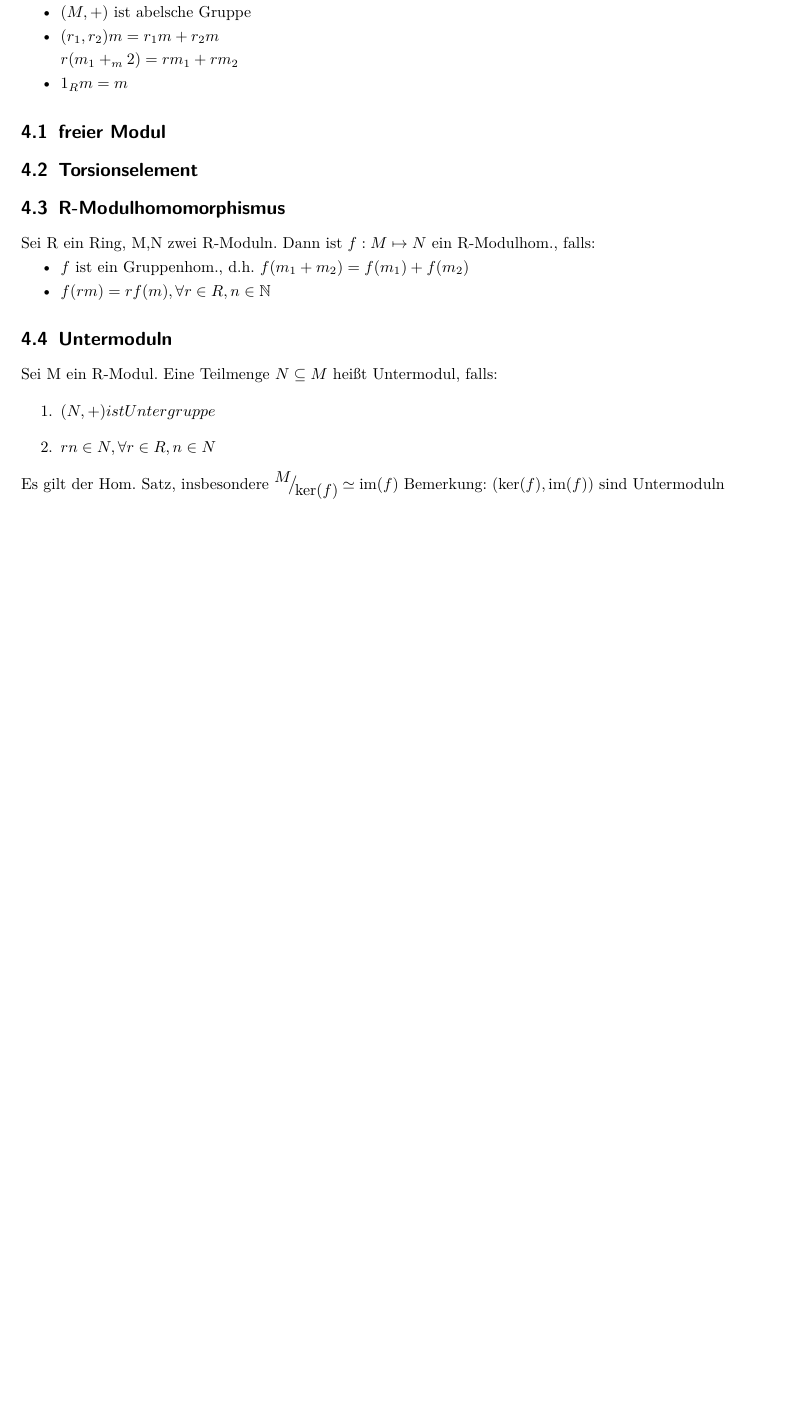
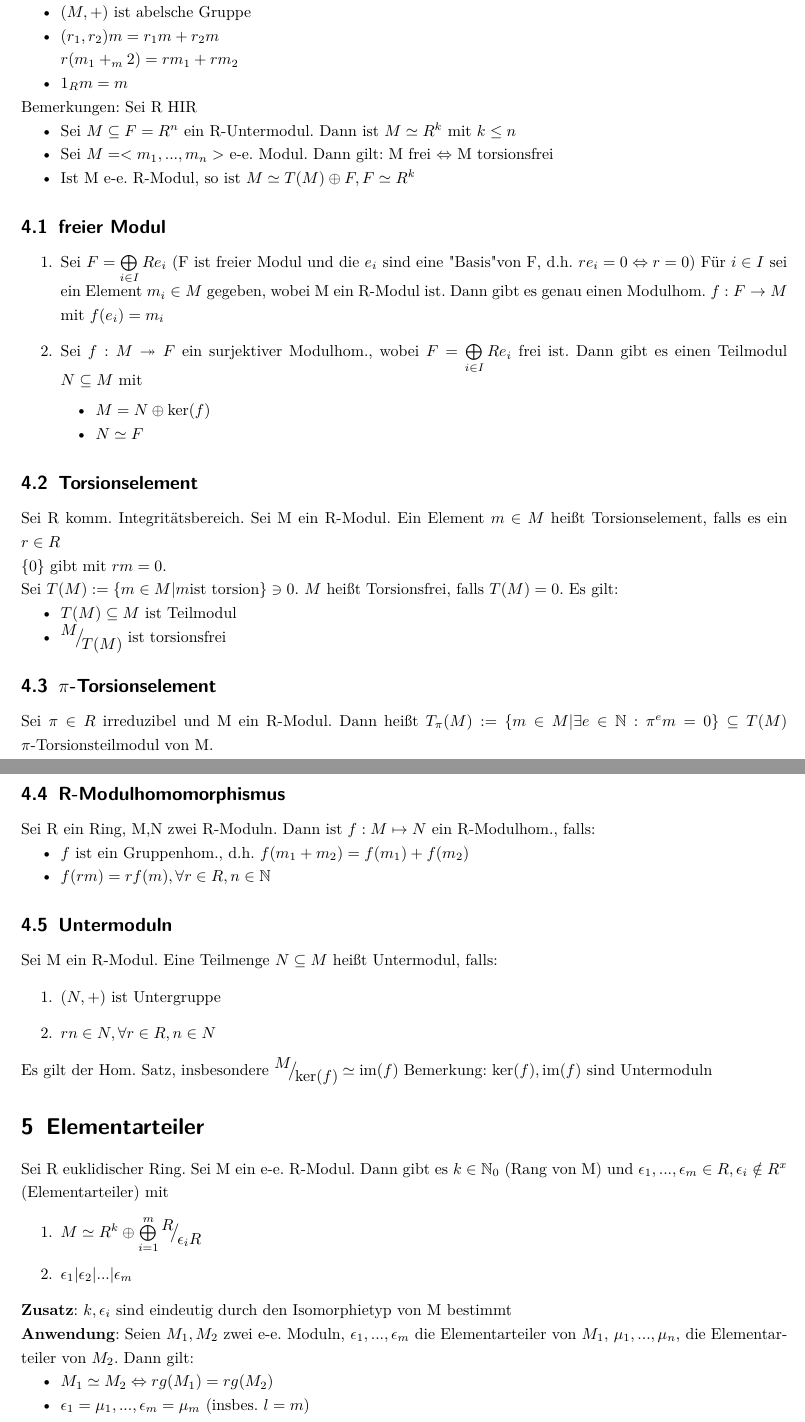
Before and after one commit to dafelix/LinAlg, a LaTeX document (linalg_global.tex, which reads chapter/linalg_2_part1.tex): part of page 3 of 3 before the commit and two parts of pages 2 and 3 of 3 after it, the two joined at a grey line, cut so that both start at the same text, the shorter picture padded with empty space. Compiled offline with pdfLaTeX.

Commit message:
kein Seitenumbruch nach Titel bis einschließlich Pi Torsionsteilmod. fertiggestellt

```diff
--- a/chapter/linalg_2_part1.tex
+++ b/chapter/linalg_2_part1.tex
@@ -55,9 +55,36 @@ Eine Menge $M \neq \emptyset$ ist ein R-(Links-) Modul, falls es eine Verknüpfu
 	\item $(r_1,r_2)m = r_1 m + r_2 m$\\$r(m_1+_m2) = rm_1+rm_2$
 	\item $1_R m = m$
 \end{itemize}
+Bemerkungen: Sei R HIR
+\begin{itemize}
+	\item Sei $ M \subseteq F = R^n$ ein R-Untermodul. Dann ist $M \simeq R^k$ mit $k \leq n$
+	\item Sei $M=<m_1,...,m_n>$ e-e. Modul. Dann gilt: M frei $\Leftrightarrow$ M torsionsfrei
+	\item Ist M e-e. R-Modul, so ist $M \simeq T(M) \oplus F, F \simeq R^k$
+\end{itemize}
 
 \subsection{freier Modul}
+\begin{enumerate}
+	\item Sei $F = \bigoplus \limits_{i \in I} R e_i $ (F ist freier Modul und die $e_i$ sind eine "Basis" von F, d.h. $r e_i = 0 \Leftrightarrow r=0$)
+	Für $i\in I$ sei ein Element $m_i \in M$ gegeben, wobei M ein R-Modul ist.
+	Dann gibt es genau einen Modulhom. $f:F \rightarrow M $ mit $f(e_i) = m_i$
+	\item Sei $f:M \twoheadrightarrow F$ ein surjektiver Modulhom., wobei $F = \bigoplus \limits_{i \in I}R e_i$ frei ist. Dann gibt es einen Teilmodul $N \subseteq M$ mit
+	\begin{itemize}
+		\item $M = N \oplus \ker(f)$
+		\item $N \simeq F$
+	\end{itemize}
+\end{enumerate}
 \subsection{Torsionselement}
+Sei R komm. Integritätsbereich. Sei M ein R-Modul. Ein Element $m\in M$ heißt Torsionselement, falls es ein $r\in R\\\{0\}$ gibt mit $rm=0$.
+
+Sei $T(M) := \{m \in M | m \text{ist torsion} \} \ni 0$. $M$ heißt Torsionsfrei, falls $T(M) = 0$. Es gilt:
+\begin{itemize}
+	\item $T(M) \subseteq M$ ist Teilmodul
+	\item $\QR{M}{T(M)}$ ist torsionsfrei
+\end{itemize}
+
+\subsection{$\pi$-Torsionselement}
+Sei $\pi \in R$ irreduzibel und M ein R-Modul. Dann heißt $T_\pi (M):= \{m \in M | \exists e \in \mathbb{N}: \pi^em = 0 \} \subseteq T(M)$ $\pi$-Torsionsteilmodul von M.
+%TODO: inhaltlich prüfen$
 
 \subsection{R-Modulhomomorphismus}
 Sei R ein Ring, M,N zwei R-Moduln. Dann ist $f:M\mapsto N$ ein R-Modulhom., falls:
@@ -69,8 +96,28 @@ Sei R ein Ring, M,N zwei R-Moduln. Dann ist $f:M\mapsto N$ ein R-Modulhom., fall
 \subsection{Untermoduln}
 Sei M ein R-Modul. Eine Teilmenge $N \subseteq M$ heißt Untermodul, falls:
 \begin{enumerate}
-	\item $(N,+) ist Untergruppe$
+	\item $(N,+)$ ist Untergruppe
 	\item $rn \in N, \forall r \in R, n\in N$
 \end{enumerate}
 Es gilt der Hom. Satz, insbesondere $\QR{M}{\ker(f)} \simeq \im(f)$
-Bemerkung: $(\ker(f),\im(f))$ sind Untermoduln
+Bemerkung: $\ker(f),\im(f)$ sind Untermoduln
+
+\section{Elementarteiler}
+Sei R euklidischer Ring. Sei M ein e-e. R-Modul. Dann gibt es $k \in \mathbb{N}_0$ (Rang von M) und $\epsilon_1,...,\epsilon_m \in R, \epsilon_i \notin R^x$ (Elementarteiler) mit
+\begin{enumerate}
+	\item $M \simeq R^k \oplus \bigoplus \limits_{i=1}^m \QR{R}{\epsilon_i R}$
+	\item $\epsilon_1 | \epsilon_2 | ... | \epsilon_m$
+\end{enumerate}
+\textbf{Zusatz}: $k,\epsilon_i$ sind eindeutig durch den Isomorphietyp von M bestimmt\\
+\textbf{Anwendung}: Seien $M_1,M_2$ zwei e-e. Moduln, $\epsilon_1,...,\epsilon_m$ die Elementarteiler von $M_1$, $\mu_1,...,\mu_n$, die Elementarteiler von $M_2$. Dann gilt:
+\begin{itemize}
+	\item $M_1 \simeq M_2 \Leftrightarrow rg(M_1) = rg(M_2)$
+	\item $\epsilon_1 = \mu_1,...,\epsilon_m = \mu_m$ (insbes. $l=m$) %TODO: inhaltlich prüfen$
+\end{itemize}
+Bemerkung: Sei R komm. Ring. Dann heißen $a,b \in R$ \textbf{assoziiert}, in Zeichen $a \sim b$, falls es $u \in R^x$ gibt mit $a=ub$.
+
+\section{Invariantenteiler}
+%TODO
+
+\section{Äquivalent und Ähnlich}
+%TODO
--- a/linalg_global.tex
+++ b/linalg_global.tex
@@ -16,6 +16,7 @@
 
 \usepackage{hyperref}
 \usepackage{geometry}
+\usepackage{newclude}
 \geometry{a4paper,left=20mm,right=20mm, top=1.5cm, bottom=3cm}
 
 %\hypersetup{
```
Also changed, not shown: linalg_global.tex (2 more changed lines).
